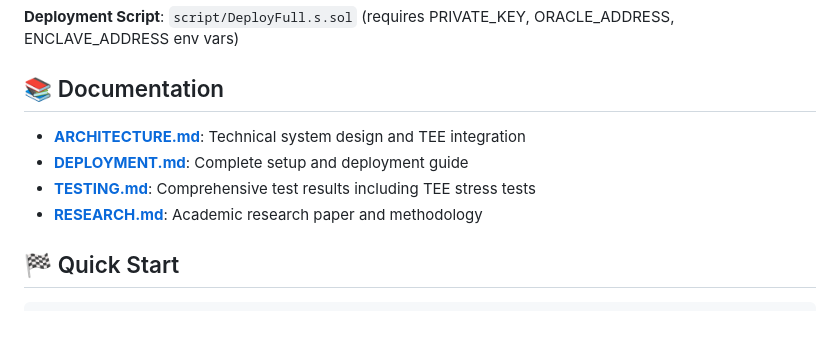
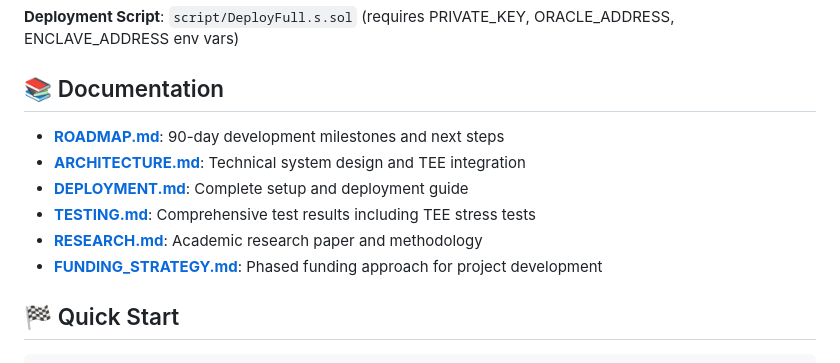
Before and after one commit to divhanimajokweni-ctrl/cautious-journey, a Markdown page: README.md, the part around the change. Rendered like a GitHub page; blank space fills up the shorter version.

Commit message:
Update README with links to roadmap and funding strategy

```diff
--- a/README.md
+++ b/README.md
@@ -24,10 +24,12 @@ A decentralized circuit-breaker for tokenized real-world assets (RWAs), implemen
 
 ## 📚 Documentation
 
+- **[ROADMAP.md](./ROADMAP.md)**: 90-day development milestones and next steps
 - **[ARCHITECTURE.md](./ARCHITECTURE.md)**: Technical system design and TEE integration
 - **[DEPLOYMENT.md](./DEPLOYMENT.md)**: Complete setup and deployment guide
 - **[TESTING.md](./TESTING.md)**: Comprehensive test results including TEE stress tests
 - **[RESEARCH.md](./RESEARCH.md)**: Academic research paper and methodology
+- **[FUNDING_STRATEGY.md](./FUNDING_STRATEGY.md)**: Phased funding approach for project development
 
 ## 🏁 Quick Start
 
```
